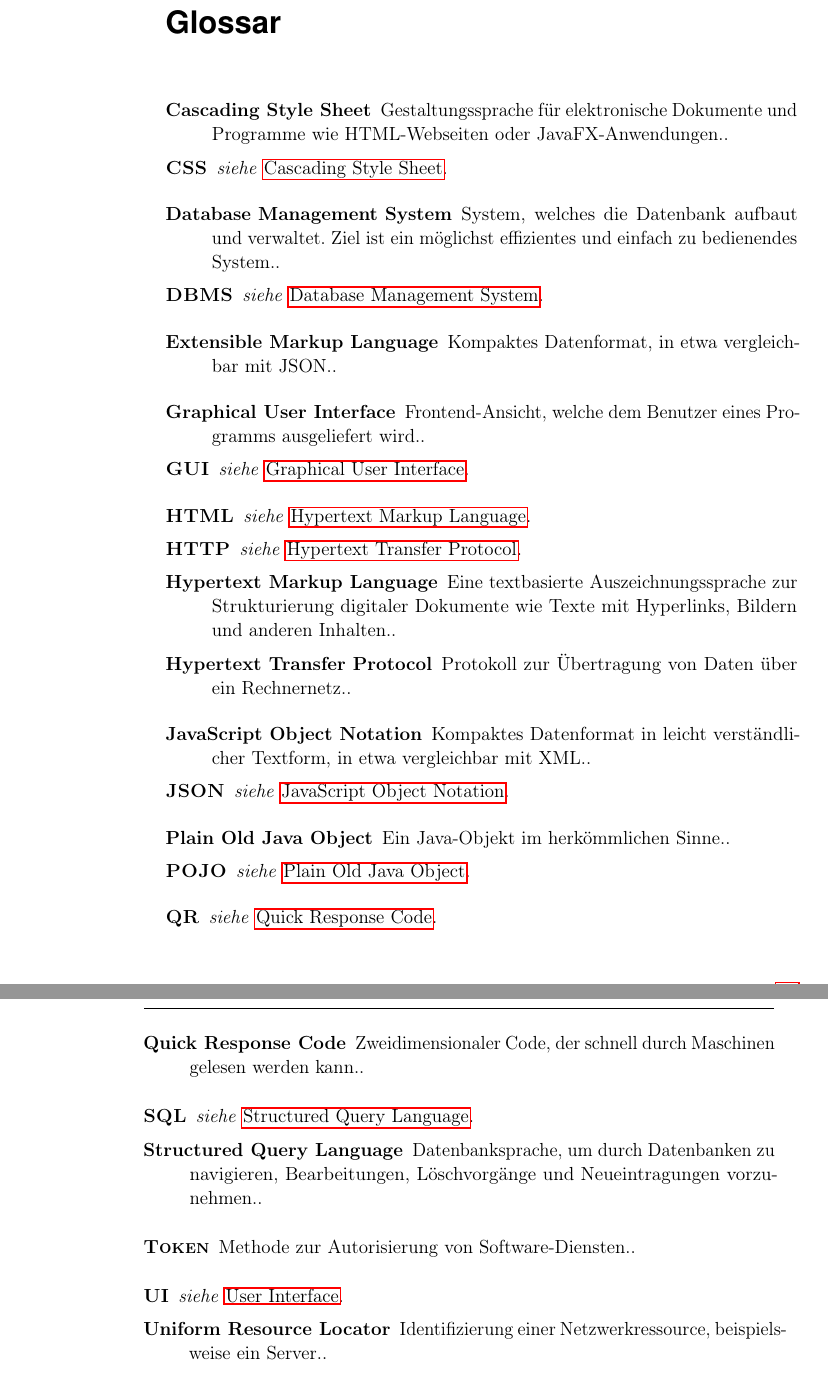
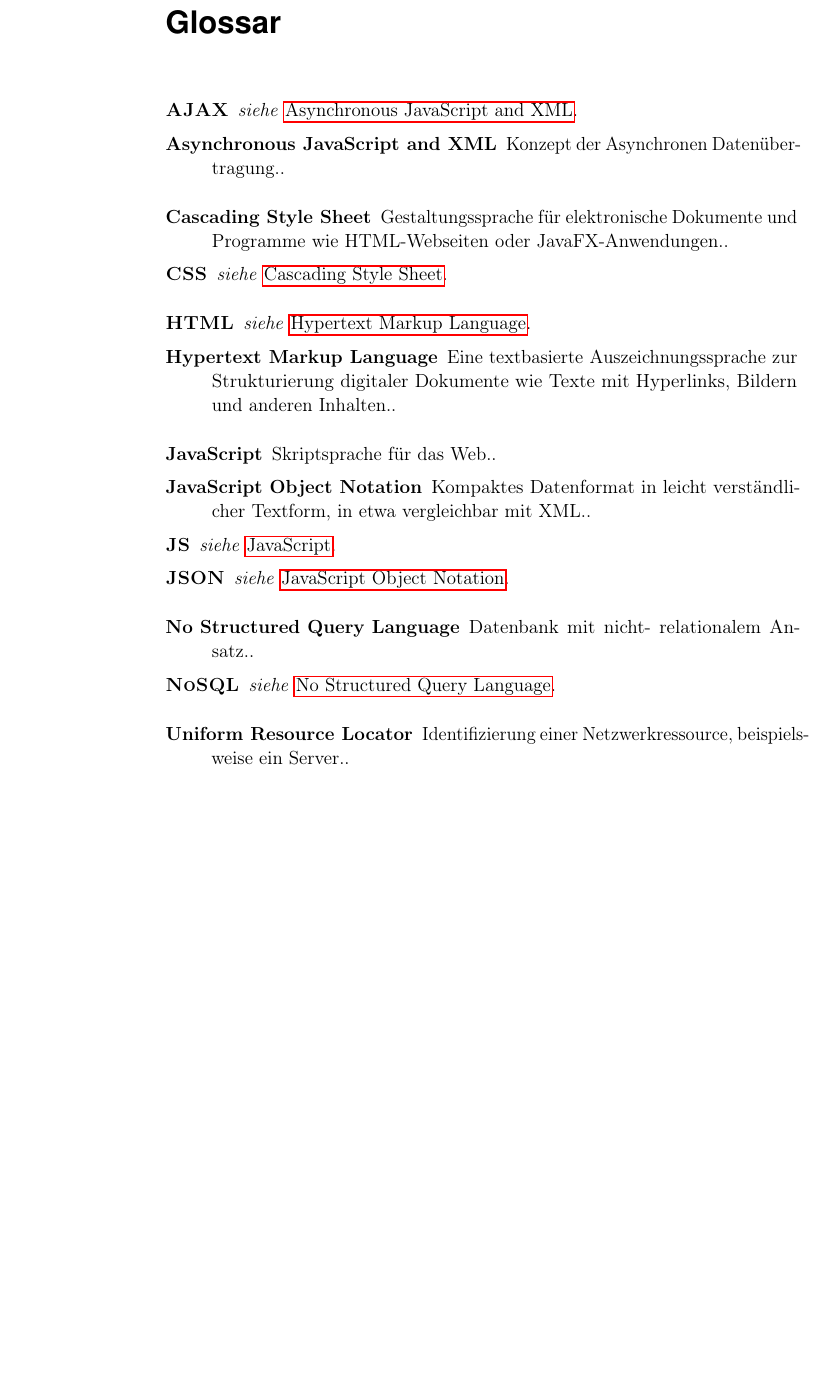
Before and after one commit to handball10/eva-ss2016, a LaTeX book (documentation/main.tex, which reads documentation/glossary.tex): two parts of pages 44 and 45 of 45 before the commit and part of page 44 of 44 after it, the two joined at a grey line, cut so that both start at the same text, the shorter picture padded with empty space. Compiled offline with pdfLaTeX.

Commit message:
update glossary, delete auto login

```diff
--- a/documentation/glossary.tex
+++ b/documentation/glossary.tex
@@ -3,64 +3,40 @@
   {Hypertext Markup Language}  % long form
   {Eine textbasierte Auszeichnungssprache zur Strukturierung digitaler Dokumente wie Texte mit Hyperlinks, Bildern und anderen Inhalten.} % description
 
-\newdualentry{qrcode} % label
-  {QR}            % abbreviation
-  {Quick Response Code}  % long form
-  {Zweidimensionaler Code, der schnell durch Maschinen gelesen werden kann.} % description
 
 \newdualentry{json} % label
   {JSON}            % abbreviation
   { JavaScript Object Notation}  % long form
   {Kompaktes Datenformat in leicht verständlicher Textform, in etwa vergleichbar mit XML.} % description
 
-\newdualentry{xml} % label
-  {XML}            % abbreviation
-  { Extensible Markup Language}  % long form
-  {Kompaktes Datenformat, in etwa vergleichbar mit JSON.} % description
-
-\newdualentry{ui} % label
-  {UI}            % abbreviation
-  { User Interface}  % long form
-  {Siehe Graphical User Interface} % description
-
-\newdualentry{gui} % label
-  {GUI}            % abbreviation
-  { Graphical User Interface}  % long form
-  {Frontend-Ansicht, welche dem Benutzer eines Programms ausgeliefert wird.} % description
-
 \newdualentry{css} % label
   {CSS}            % abbreviation
   { Cascading Style Sheet}  % long form
   {Gestaltungssprache für elektronische Dokumente und Programme wie HTML-Webseiten oder JavaFX-Anwendungen.} % description
 
-\newdualentry{http} % label
-  {HTTP}            % abbreviation
-  { Hypertext Transfer Protocol}  % long form
-  {Protokoll zur Übertragung von Daten über ein Rechnernetz.} % description
 
 \newdualentry{url} % label
   {URL}            % abbreviation
   { Uniform Resource Locator}  % long form
   {Identifizierung einer Netzwerkressource, beispielsweise ein Server.} % description
 
-\newdualentry{pojo} % label
-  {POJO}            % abbreviation
-  { Plain Old Java Object}  % long form
-  {Ein Java-Objekt im herkömmlichen Sinne.} % description
 
-\newacronym{token} % label
-  {Token}            % abbreviation
-  {Methode zur Autorisierung von Software-Diensten.} % description
+\newdualentry{nosql} % label
+  {NoSQL}            % abbreviation
+  { No Structured Query Language}  % long form
+  {Datenbank mit nicht- relationalem Ansatz. } % description
 
-\newdualentry{sql} % label
-  {SQL}            % abbreviation
-  { Structured Query Language}  % long form
-  {Datenbanksprache, um durch Datenbanken zu navigieren, Bearbeitungen, Löschvorgänge und Neueintragungen vorzunehmen.} % description
+\newdualentry{ajax} % label
+{AJAX}            % abbreviation
+{Asynchronous JavaScript and XML}  % long form
+{Konzept der Asynchronen Datenübertragung. } % description
 
-\newdualentry{dbms} % label
-  {DBMS}            % abbreviation
-  { Database Management System}  % long form
-  {System, welches die Datenbank aufbaut und verwaltet. Ziel ist ein möglichst effizientes und einfach zu bedienendes System.} % description
+\newdualentry{javascript} % label
+{JS}            % abbreviation
+{JavaScript}  % long form
+{Skriptsprache für das Web. } % description
+
+
 
 %---------- Beispiel reiner Glossareintrag ----------
 %\newglossaryentry{html}{ % das wird im Befehl \gls{} im Haupttext genutzt, also \gls{html}
```
Also changed, not shown: documentation/content/07-collection.tex (+1 -1 lines), documentation/.texpadtmp/main.gls, documentation/main.pdf, 13 other files.
